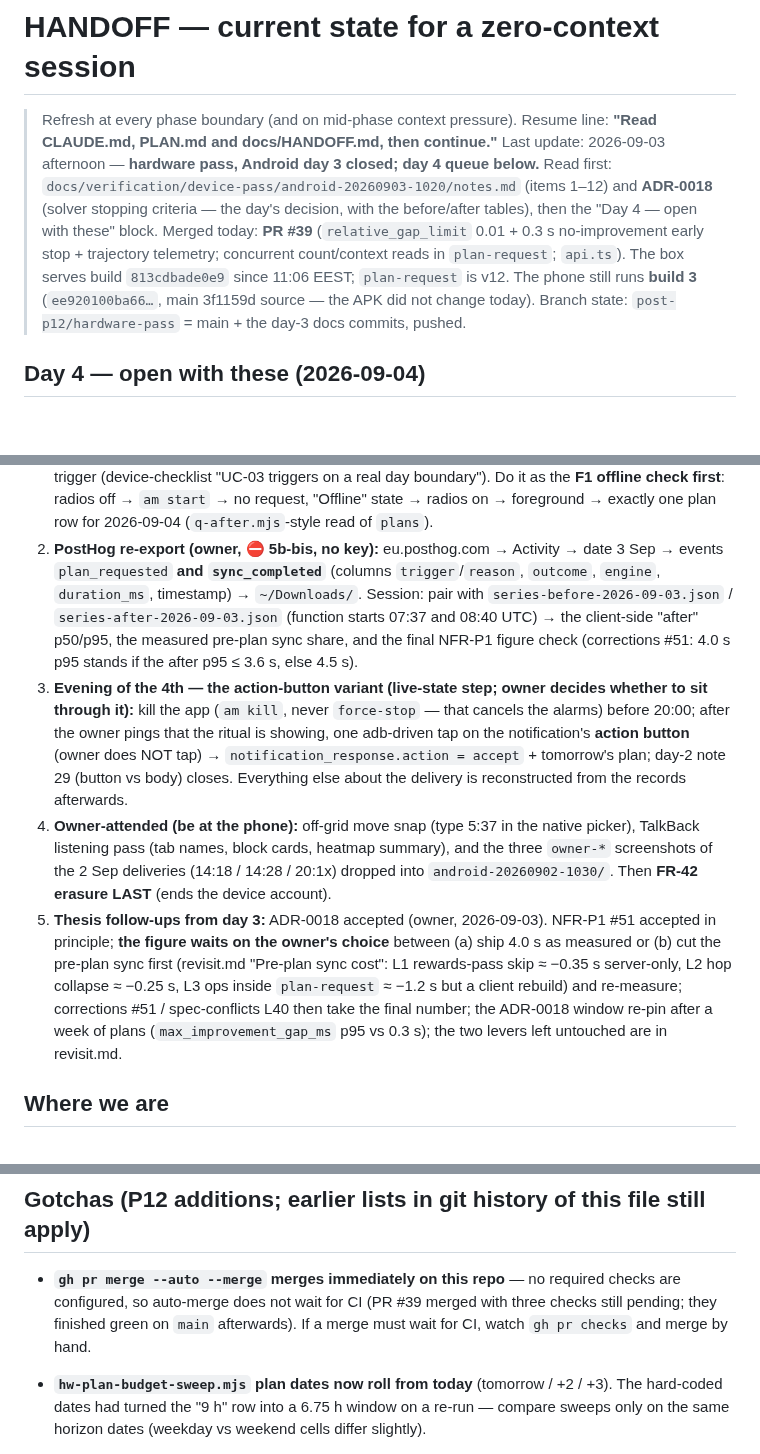
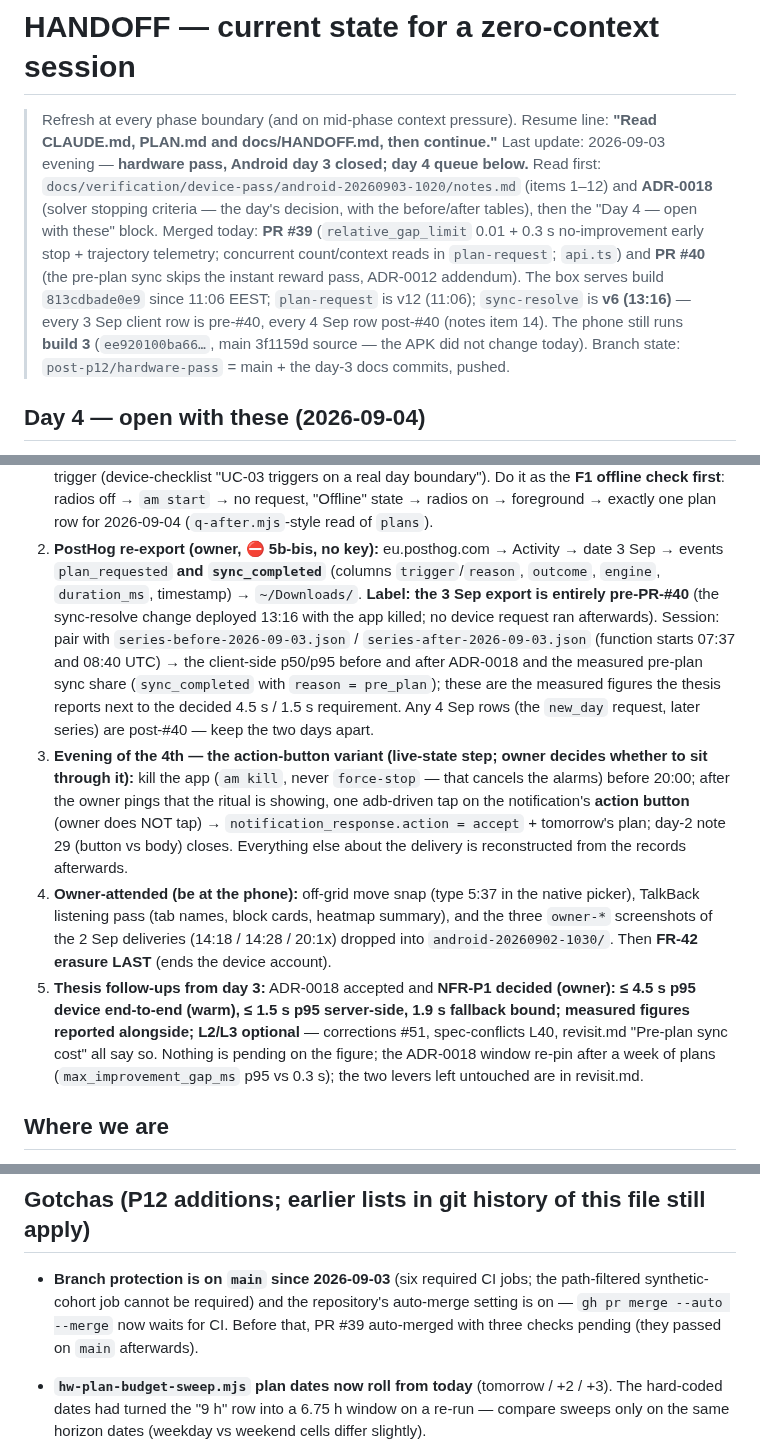
Before and after one commit to IKala4I/magister_work, a Markdown page: docs/HANDOFF.md, 3 parts joined by grey strips. Drawn GitHub-style; blank space fills up the shorter version.

Commit message:
docs(handoff): day 3 evening — PR #40 deployed (sync-resolve v6), date-labelled before/after rule for the PostHog exports, NFR-P1 decided at 4.5 s / 1.5 s, branch protection on main
Refs: NFR-P1
Phase: hardware-pass (post-P12, Android day 3)

Co-Authored-By: Claude Fable 5.1 <noreply@anthropic.com>
Claude-Session: https://claude.ai/code/session_01JL2pA1pUFjJkrRtzcBiySU

```diff
--- a/docs/HANDOFF.md
+++ b/docs/HANDOFF.md
@@ -2,13 +2,15 @@
 
 > Refresh at every phase boundary (and on mid-phase context pressure). Resume line:
 > **"Read CLAUDE.md, PLAN.md and docs/HANDOFF.md, then continue."**
-> Last update: 2026-09-03 afternoon — **hardware pass, Android day 3 closed; day 4 queue below.**
+> Last update: 2026-09-03 evening — **hardware pass, Android day 3 closed; day 4 queue below.**
 > Read first: `docs/verification/device-pass/android-20260903-1020/notes.md` (items 1–12) and
 > **ADR-0018** (solver stopping criteria — the day's decision, with the before/after tables), then
 > the "Day 4 — open with these" block. Merged today: **PR #39** (`relative_gap_limit` 0.01 + 0.3 s
 > no-improvement early stop + trajectory telemetry; concurrent count/context reads in
-> `plan-request`; `api.ts`). The box serves build `813cdbade0e9` since 11:06 EEST; `plan-request`
-> is v12. The phone still runs **build 3** (`ee920100ba66…`, main 3f1159d source — the APK did not
+> `plan-request`; `api.ts`) and **PR #40** (the pre-plan sync skips the instant reward pass,
+> ADR-0012 addendum). The box serves build `813cdbade0e9` since 11:06 EEST; `plan-request` is
+> v12 (11:06); `sync-resolve` is **v6 (13:16)** — every 3 Sep client row is pre-#40, every 4 Sep
+> row post-#40 (notes item 14). The phone still runs **build 3** (`ee920100ba66…`, main 3f1159d source — the APK did not
 > change today). Branch state: `post-p12/hardware-pass` = main + the day-3 docs commits, pushed.
 
 ## Day 4 — open with these (2026-09-04)
@@ -28,10 +30,13 @@
    → exactly one plan row for 2026-09-04 (`q-after.mjs`-style read of `plans`).
 2. **PostHog re-export (owner, ⛔ 5b-bis, no key):** eu.posthog.com → Activity → date 3 Sep →
    events `plan_requested` **and `sync_completed`** (columns `trigger`/`reason`, `outcome`,
-   `engine`, `duration_ms`, timestamp) → `~/Downloads/`. Session: pair with
-   `series-before-2026-09-03.json` / `series-after-2026-09-03.json` (function starts 07:37 and
-   08:40 UTC) → the client-side "after" p50/p95, the measured pre-plan sync share, and the final
-   NFR-P1 figure check (corrections #51: 4.0 s p95 stands if the after p95 ≤ 3.6 s, else 4.5 s).
+   `engine`, `duration_ms`, timestamp) → `~/Downloads/`. **Label: the 3 Sep export is entirely
+   pre-PR-#40** (the sync-resolve change deployed 13:16 with the app killed; no device request
+   ran afterwards). Session: pair with `series-before-2026-09-03.json` / `series-after-2026-09-03.json`
+   (function starts 07:37 and 08:40 UTC) → the client-side p50/p95 before and after ADR-0018 and
+   the measured pre-plan sync share (`sync_completed` with `reason = pre_plan`); these are the
+   measured figures the thesis reports next to the decided 4.5 s / 1.5 s requirement. Any 4 Sep
+   rows (the `new_day` request, later series) are post-#40 — keep the two days apart.
 3. **Evening of the 4th — the action-button variant (live-state step; owner decides whether to
    sit through it):** kill the app (`am kill`, never `force-stop` — that cancels the alarms) before
    20:00; after the owner pings that the ritual is showing, one adb-driven tap on the
@@ -42,11 +47,10 @@ accept` + tomorrow's plan; day-2 note 29 (button vs body) closes. Everything els
    TalkBack listening pass (tab names, block cards, heatmap summary), and the three `owner-*`
    screenshots of the 2 Sep deliveries (14:18 / 14:28 / 20:1x) dropped into
    `android-20260902-1030/`. Then **FR-42 erasure LAST** (ends the device account).
-5. **Thesis follow-ups from day 3:** ADR-0018 accepted (owner, 2026-09-03). NFR-P1 #51 accepted
-   in principle; **the figure waits on the owner's choice** between (a) ship 4.0 s as measured or
-   (b) cut the pre-plan sync first (revisit.md "Pre-plan sync cost": L1 rewards-pass skip ≈ −0.35 s
-   server-only, L2 hop collapse ≈ −0.25 s, L3 ops inside `plan-request` ≈ −1.2 s but a client
-   rebuild) and re-measure; corrections #51 / spec-conflicts L40 then take the final number; the ADR-0018 window re-pin after a week of plans (`max_improvement_gap_ms`
+5. **Thesis follow-ups from day 3:** ADR-0018 accepted and **NFR-P1 decided (owner):
+   ≤ 4.5 s p95 device end-to-end (warm), ≤ 1.5 s p95 server-side, 1.9 s fallback bound; measured
+   figures reported alongside; L2/L3 optional** — corrections #51, spec-conflicts L40, revisit.md
+   "Pre-plan sync cost" all say so. Nothing is pending on the figure; the ADR-0018 window re-pin after a week of plans (`max_improvement_gap_ms`
    p95 vs 0.3 s); the two levers left untouched are in revisit.md.
 
 ## Where we are
@@ -195,10 +202,10 @@ accept` + tomorrow's plan; day-2 note 29 (button vs body) closes. Everything els
 
 ## Gotchas (P12 additions; earlier lists in git history of this file still apply)
 
-- **`gh pr merge --auto --merge` merges immediately on this repo** — no required checks are
-  configured, so auto-merge does not wait for CI (PR #39 merged with three checks still pending;
-  they finished green on `main` afterwards). If a merge must wait for CI, watch `gh pr checks`
-  and merge by hand.
+- **Branch protection is on `main` since 2026-09-03** (six required CI jobs; the path-filtered
+  synthetic-cohort job cannot be required) and the repository's auto-merge setting is on —
+  `gh pr merge --auto --merge` now waits for CI. Before that, PR #39 auto-merged with three
+  checks pending (they passed on `main` afterwards).
 - **`hw-plan-budget-sweep.mjs` plan dates now roll from today** (tomorrow / +2 / +3). The
   hard-coded dates had turned the "9 h" row into a 6.75 h window on a re-run — compare sweeps
   only on the same horizon dates (weekday vs weekend cells differ slightly).
```
Also changed, not shown: other parts of docs/HANDOFF.md (+3 -0 lines), 1 other file.
